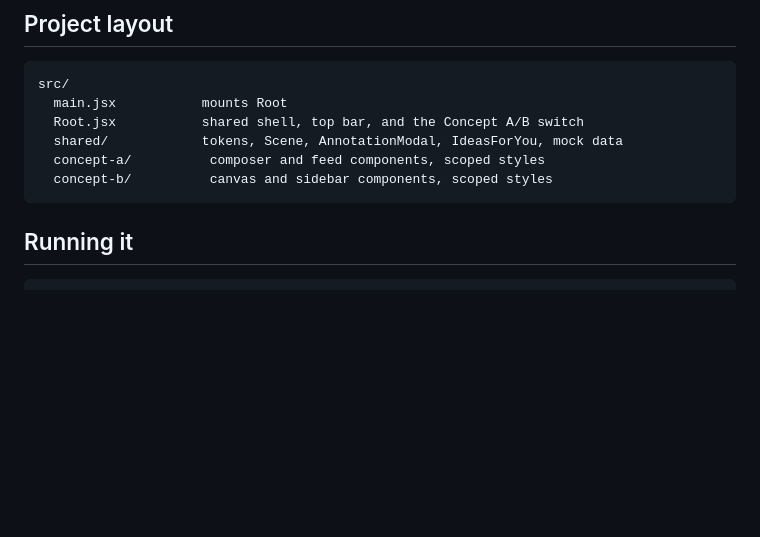
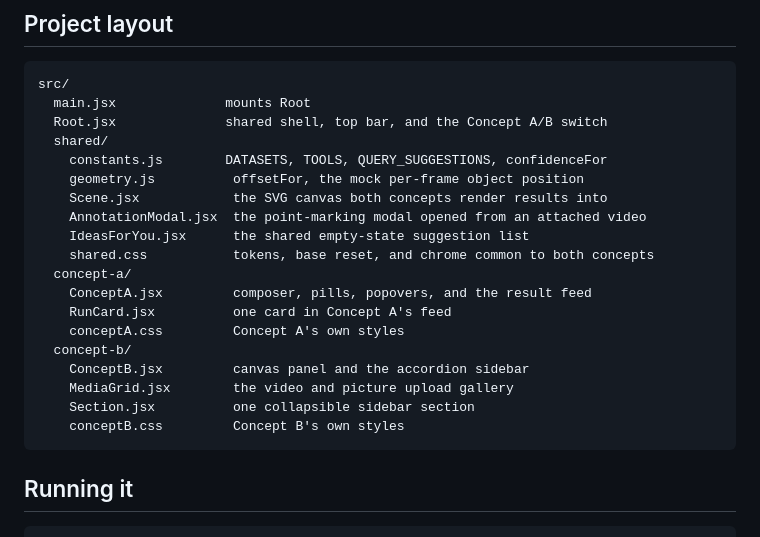
Before and after one commit to yunchai-build/stanford-atlassify, a Markdown page: README.md, the part around one of its changes. Rendered like a GitHub page; blank space fills up the shorter version.

````diff
--- a/README.md
+++ b/README.md
@@ -36,11 +61,24 @@ The two concepts share the same color tokens, including the blue accent for anyt
 
 ```
 src/
-  main.jsx           mounts Root
-  Root.jsx           shared shell, top bar, and the Concept A/B switch
-  shared/            tokens, Scene, AnnotationModal, IdeasForYou, mock data
-  concept-a/          composer and feed components, scoped styles
-  concept-b/          canvas and sidebar components, scoped styles
+  main.jsx              mounts Root
+  Root.jsx              shared shell, top bar, and the Concept A/B switch
+  shared/
+    constants.js        DATASETS, TOOLS, QUERY_SUGGESTIONS, confidenceFor
+    geometry.js          offsetFor, the mock per-frame object position
+    Scene.jsx            the SVG canvas both concepts render results into
+    AnnotationModal.jsx  the point-marking modal opened from an attached video
+    IdeasForYou.jsx      the shared empty-state suggestion list
+    shared.css           tokens, base reset, and chrome common to both concepts
+  concept-a/
+    ConceptA.jsx         composer, pills, popovers, and the result feed
+    RunCard.jsx          one card in Concept A's feed
+    conceptA.css         Concept A's own styles
+  concept-b/
+    ConceptB.jsx         canvas panel and the accordion sidebar
+    MediaGrid.jsx        the video and picture upload gallery
+    Section.jsx          one collapsible sidebar section
+    conceptB.css         Concept B's own styles
 ```
 
 ## Running it
````
Also changed, not shown: other parts of README.md (+28 -3 lines).
